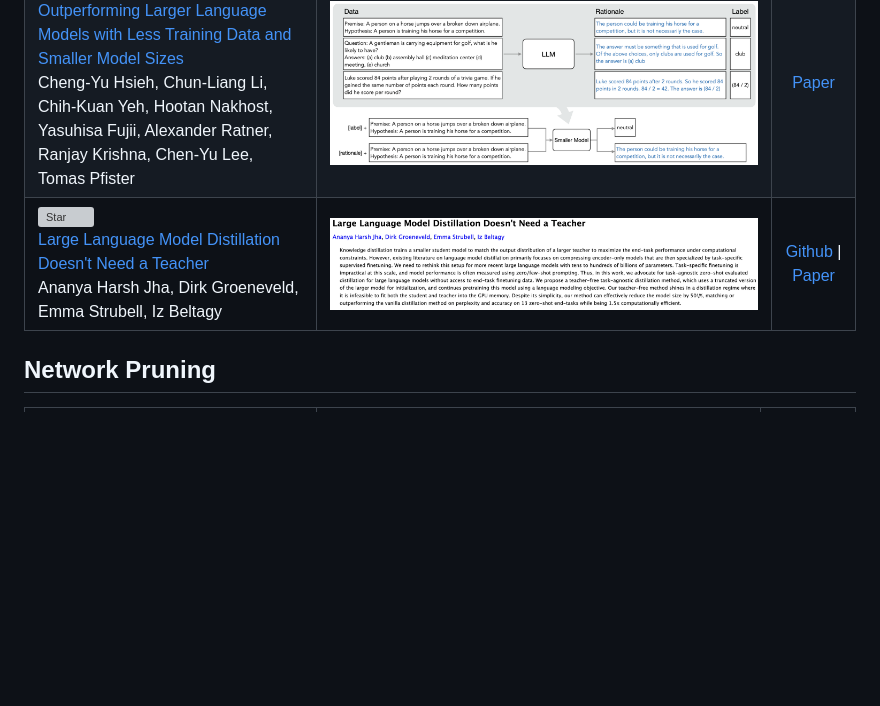
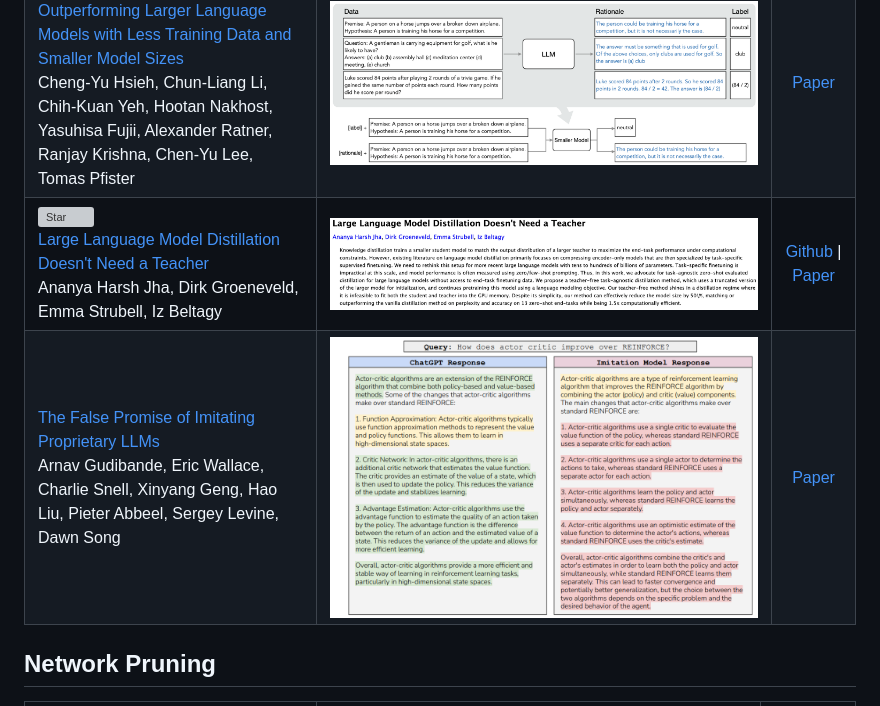
Before and after one commit to horseee/Awesome-Efficient-LLM, a Markdown page: README.md, the part around the change. GitHub-like rendering; pictures changed too: figures/FalsePromise.png (added); blank space fills up the shorter version; grey boxes are pictures that could not be loaded.

Commit message:
add [The False Promise of Imitating Proprietary LLMs]

```diff
--- a/README.md
+++ b/README.md
@@ -14,7 +14,8 @@ A curated list for **Efficient Large Language Models**:
 |:----|  :----: | :---:|
 | [![Star](https://img.shields.io/github/stars/mbzuai-nlp/LaMini-LM.svg?style=social&label=Star)](https://github.com/mbzuai-nlp/LaMini-LM) <br> [LaMini-LM: A Diverse Herd of Distilled Models from Large-Scale Instructions](https://github.com/mbzuai-nlp/LaMini-LM) <br>Minghao Wu, Abdul Waheed, Chiyu Zhang, Muhammad Abdul-Mageed, Alham Fikri Aji | <img width="1002" alt="image" src="https://github.com/mbzuai-nlp/LaMini-LM/blob/main/images/lamini-pipeline.drawio.png"> | [Github](https://github.com/mbzuai-nlp/LaMini-LM) \| [Paper](https://arxiv.org/abs/2304.14402) |
 | [Distilling Step-by-Step! Outperforming Larger Language Models with Less Training Data and Smaller Model Sizes](https://arxiv.org/abs/2305.02301) <br> Cheng-Yu Hsieh, Chun-Liang Li, Chih-Kuan Yeh, Hootan Nakhost, Yasuhisa Fujii, Alexander Ratner, Ranjay Krishna, Chen-Yu Lee, Tomas Pfister | <img width="2000" alt="image" src="figures/Distill_step_by_step.png">| [Paper](https://arxiv.org/abs/2305.02301) |
-| [![Star](https://img.shields.io/github/stars/ananyahjha93/llm-distill.svg?style=social&label=Star)](https://github.com/mbzuai-nlp/LaMini-LM) <br> [Large Language Model Distillation Doesn't Need a Teacher](https://arxiv.org/abs/2305.14864) <br> Ananya Harsh Jha, Dirk Groeneveld, Emma Strubell, Iz Beltagy </br> | <img width="2000" alt="image" src="figures/TeacherFreeLLM.png"> | [Github](https://github.com/ananyahjha93/llm-distill) \| <br> [Paper](https://arxiv.org/abs/2305.14864)
+| [![Star](https://img.shields.io/github/stars/ananyahjha93/llm-distill.svg?style=social&label=Star)](https://github.com/mbzuai-nlp/LaMini-LM) <br> [Large Language Model Distillation Doesn't Need a Teacher](https://arxiv.org/abs/2305.14864) <br> Ananya Harsh Jha, Dirk Groeneveld, Emma Strubell, Iz Beltagy </br> | <img width="2000" alt="image" src="figures/TeacherFreeLLM.png"> | [Github](https://github.com/ananyahjha93/llm-distill) \| [Paper](https://arxiv.org/abs/2305.14864) |
+| [The False Promise of Imitating Proprietary LLMs](https://arxiv.org/abs/2305.15717) <br> Arnav Gudibande, Eric Wallace, Charlie Snell, Xinyang Geng, Hao Liu, Pieter Abbeel, Sergey Levine, Dawn Song | <img width="1000" alt="image" src="figures/FalsePromise.png"> | [Paper](https://arxiv.org/abs/2305.15717) |
 
 ## Network Pruning
 | Title & Authors | Introduction | Links |
```
